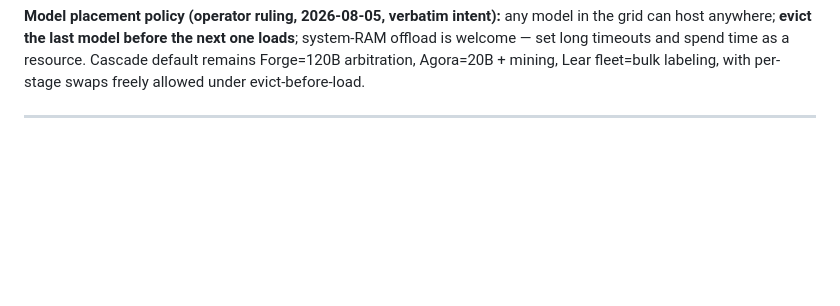
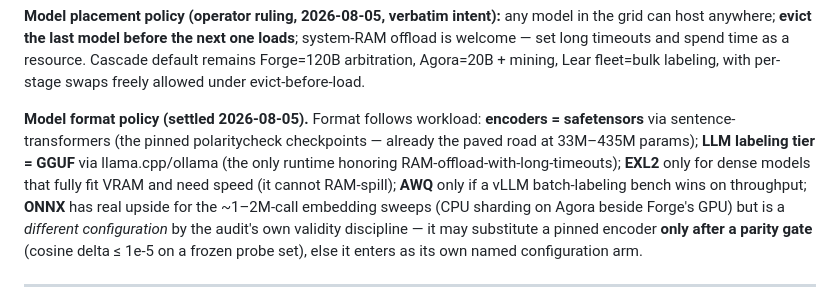
Before and after one commit to eigenforma/wildpairs, a Markdown page: RUNBOOK.md, the part around the change. Rendered like a GitHub page; blank space fills up the shorter version.

Commit message:
Model format policy: format follows workload; ONNX substitution needs a parity gate
safetensors for encoders (already the paved road), GGUF for the labeling
tier (RAM-offload superpower), EXL2/AWQ conditional, ONNX allowed into
sweeps only past cosine-parity <= 1e-5 on a frozen probe set or as its
own named configuration -- the audit's validity discipline applied to
our own tooling.

Co-Authored-By: Claude Fable 5 <noreply@anthropic.com>

```diff
--- a/RUNBOOK.md
+++ b/RUNBOOK.md
@@ -15,6 +15,8 @@ Control: **SSH from Wu is passwordless to forge and agora** (`ssh scott@10.1.20.
 **Scheduler ruling (operator asked; answered from `ops_api/routes/runs.py` + `controller.py`):** `/runs/start` launches the AutomationController — Project Intern *agent-cycle* machinery (`mode`/`scope` are display-only; `include_distiller/agora/forge` gates thread into `_execute_run()`), and `/runs/start-planned` drives triad-planned directives. **Not a batch-job scheduler; wildpairs does not use it.** wildpairs jobs run via `ssh + nohup` from Wu; the Ops API serves power (`/power/*`), readiness (`/health/ready`), and GPU telemetry (`/test/gpu-status`).
 
 **Model placement policy (operator ruling, 2026-08-05, verbatim intent):** any model in the grid can host anywhere; **evict the last model before the next one loads**; system-RAM offload is welcome — set long timeouts and spend time as a resource. Cascade default remains Forge=120B arbitration, Agora=20B + mining, Lear fleet=bulk labeling, with per-stage swaps freely allowed under evict-before-load.
+
+**Model format policy (settled 2026-08-05).** Format follows workload: **encoders = safetensors** via sentence-transformers (the pinned polaritycheck checkpoints — already the paved road at 33M–435M params); **LLM labeling tier = GGUF** via llama.cpp/ollama (the only runtime honoring RAM-offload-with-long-timeouts); **EXL2** only for dense models that fully fit VRAM and need speed (it cannot RAM-spill); **AWQ** only if a vLLM batch-labeling bench wins on throughput; **ONNX** has real upside for the ~1–2M-call embedding sweeps (CPU sharding on Agora beside Forge's GPU) but is a *different configuration* by the audit's own validity discipline — it may substitute a pinned encoder **only after a parity gate** (cosine delta ≤ 1e-5 on a frozen probe set), else it enters as its own named configuration arm.
 
 ---
 
```
